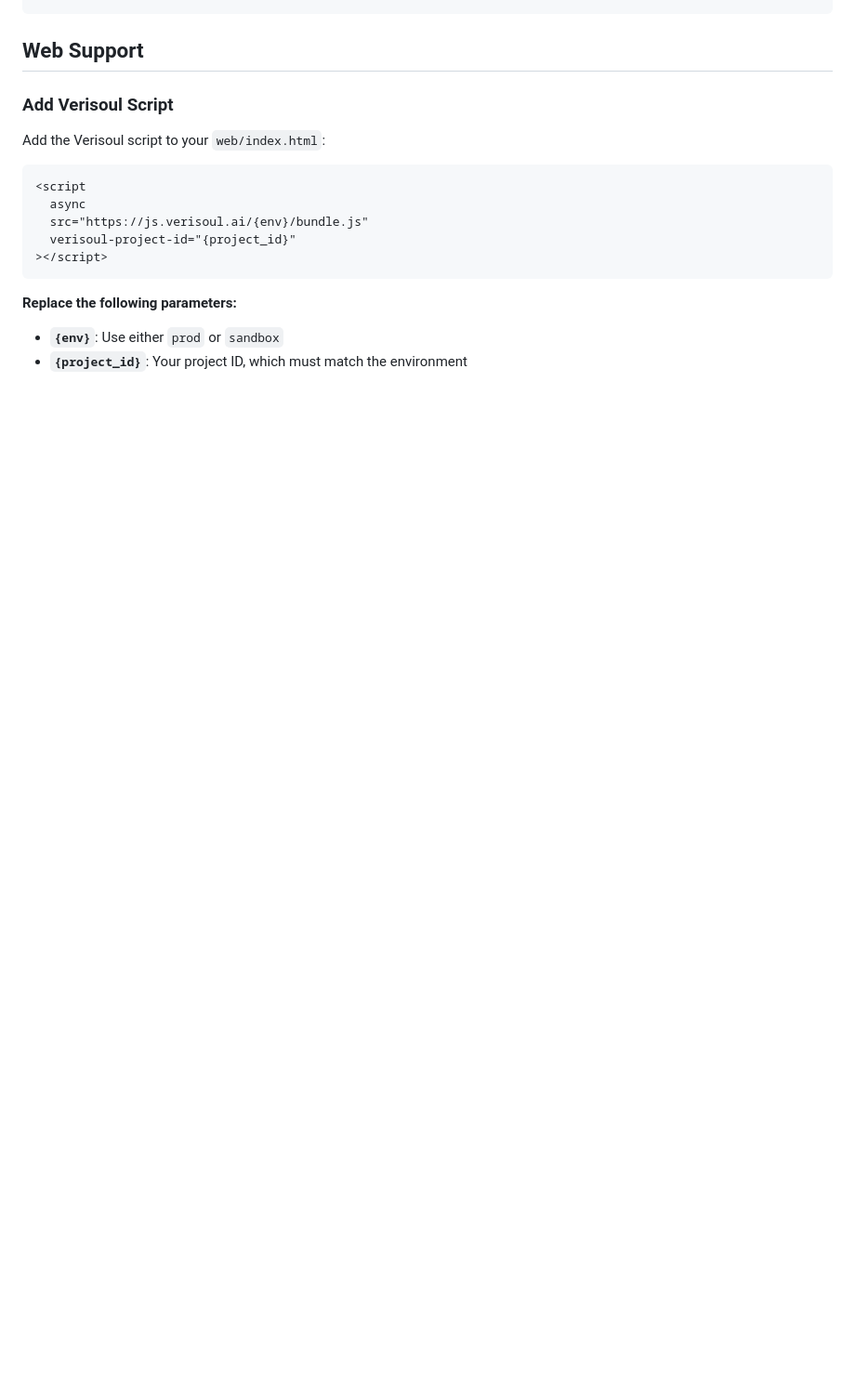
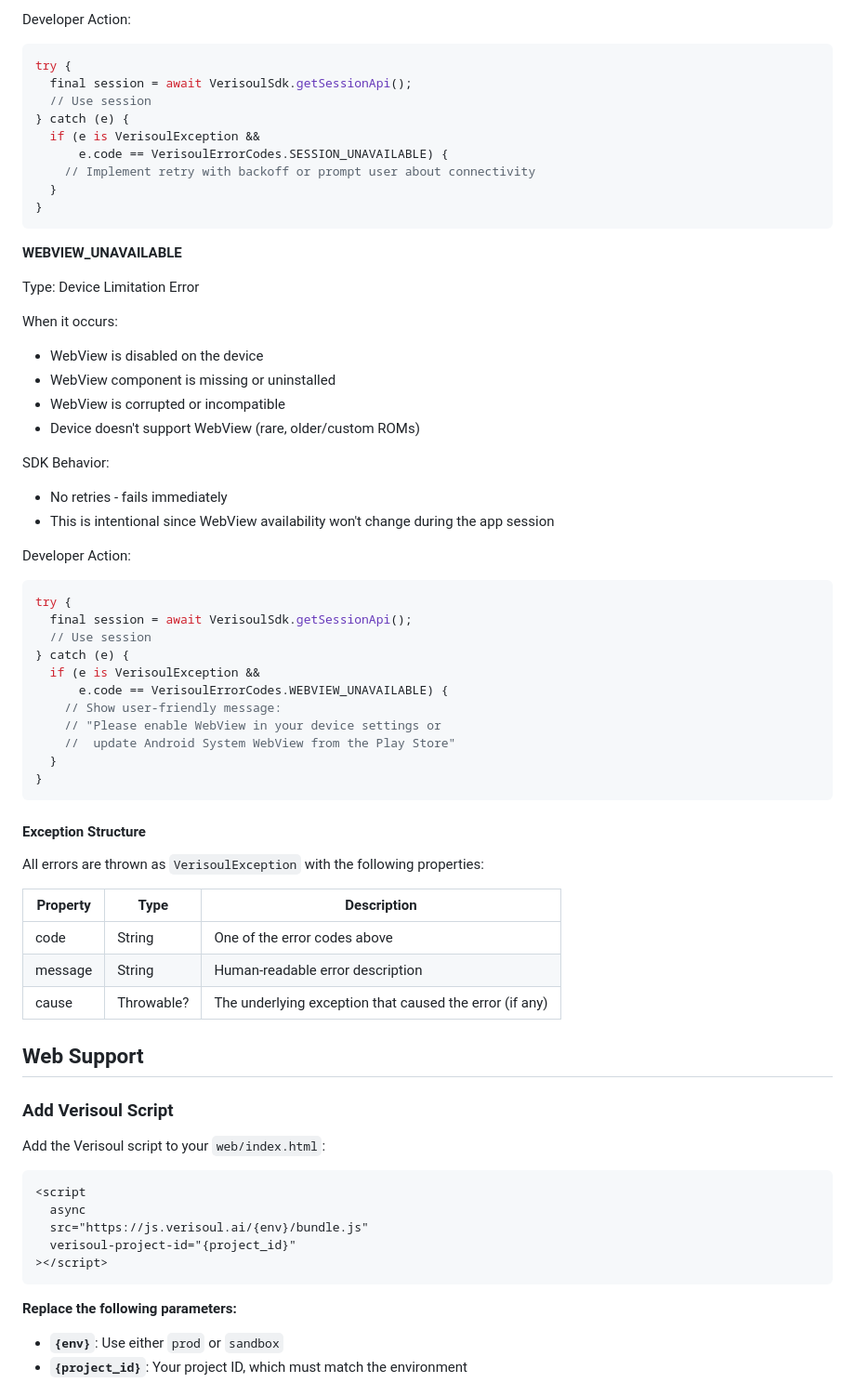
Before and after one commit to verisoul/flutter-sdk, a Markdown page: README.md, the part around one of its changes. Shown at 93% size. GitHub-like rendering; blank space fills up the shorter version.

Commit message:
docs: document standarized Verisoul error codes

````diff
--- a/README.md
+++ b/README.md
@@ -125,3 +185,59 @@ runApp(VerisoulWrapper(child: const MyApp()));
+Developer Action:
+
+```dart
+try {
+  final session = await VerisoulSdk.getSessionApi();
+  // Use session
+} catch (e) {
+  if (e is VerisoulException &&
+      e.code == VerisoulErrorCodes.SESSION_UNAVAILABLE) {
+    // Implement retry with backoff or prompt user about connectivity
+  }
+}
+```
+
+**WEBVIEW_UNAVAILABLE**
+
+Type: Device Limitation Error
+
+When it occurs:
+
+- WebView is disabled on the device
+- WebView component is missing or uninstalled
+- WebView is corrupted or incompatible
+- Device doesn't support WebView (rare, older/custom ROMs)
+
+SDK Behavior:
+
+- No retries - fails immediately
+- This is intentional since WebView availability won't change during the app session
+
+Developer Action:
+
+```dart
+try {
+  final session = await VerisoulSdk.getSessionApi();
+  // Use session
+} catch (e) {
+  if (e is VerisoulException &&
+      e.code == VerisoulErrorCodes.WEBVIEW_UNAVAILABLE) {
+    // Show user-friendly message:
+    // "Please enable WebView in your device settings or
+    //  update Android System WebView from the Play Store"
+  }
+}
+```
+
+#### Exception Structure
+
+All errors are thrown as `VerisoulException` with the following properties:
+
+| Property | Type       | Description                                             |
+| -------- | ---------- | ------------------------------------------------------- |
+| code     | String     | One of the error codes above                            |
+| message  | String     | Human-readable error description                        |
+| cause    | Throwable? | The underlying exception that caused the error (if any) |
+
 ## Web Support
 
 ### Add Verisoul Script
````
Also changed, not shown: other parts of README.md (+61 -0 lines).
